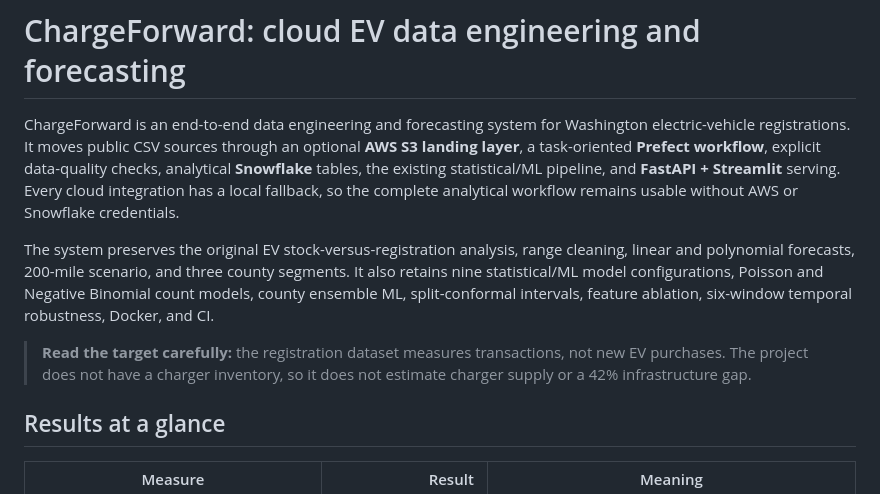
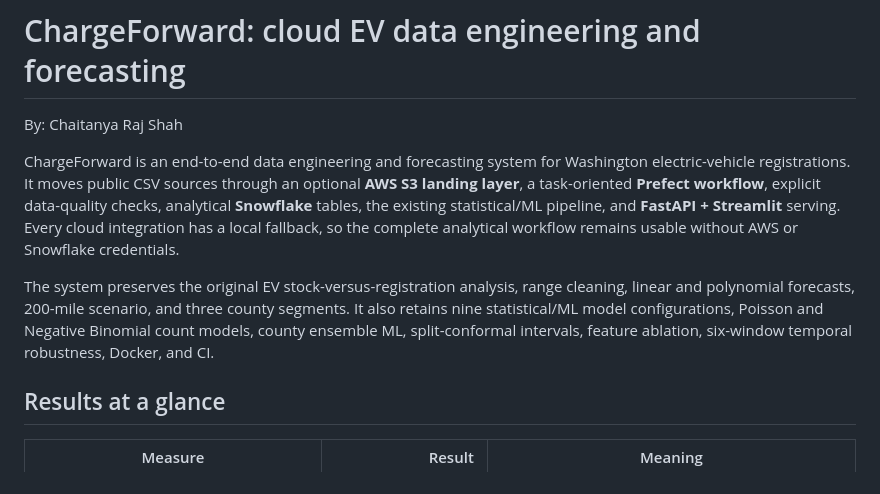
Before and after one commit to cr-shah/chargeforward-ev-analytics, a Markdown page: README.md, the part around the change. GitHub-like rendering.

Commit message:
Add author name to README
Added author information to the README file.

```diff
--- a/README.md
+++ b/README.md
@@ -1,10 +1,11 @@
 # ChargeForward: cloud EV data engineering and forecasting
+
+By: Chaitanya Raj Shah
 
 ChargeForward is an end-to-end data engineering and forecasting system for Washington electric-vehicle registrations. It moves public CSV sources through an optional **AWS S3 landing layer**, a task-oriented **Prefect workflow**, explicit data-quality checks, analytical **Snowflake** tables, the existing statistical/ML pipeline, and **FastAPI + Streamlit** serving. Every cloud integration has a local fallback, so the complete analytical workflow remains usable without AWS or Snowflake credentials.
 
 The system preserves the original EV stock-versus-registration analysis, range cleaning, linear and polynomial forecasts, 200-mile scenario, and three county segments. It also retains nine statistical/ML model configurations, Poisson and Negative Binomial count models, county ensemble ML, split-conformal intervals, feature ablation, six-window temporal robustness, Docker, and CI.
 
-> **Read the target carefully:** the registration dataset measures transactions, not new EV purchases. The project does not have a charger inventory, so it does not estimate charger supply or a 42% infrastructure gap.
 
 ## Results at a glance
 
```
